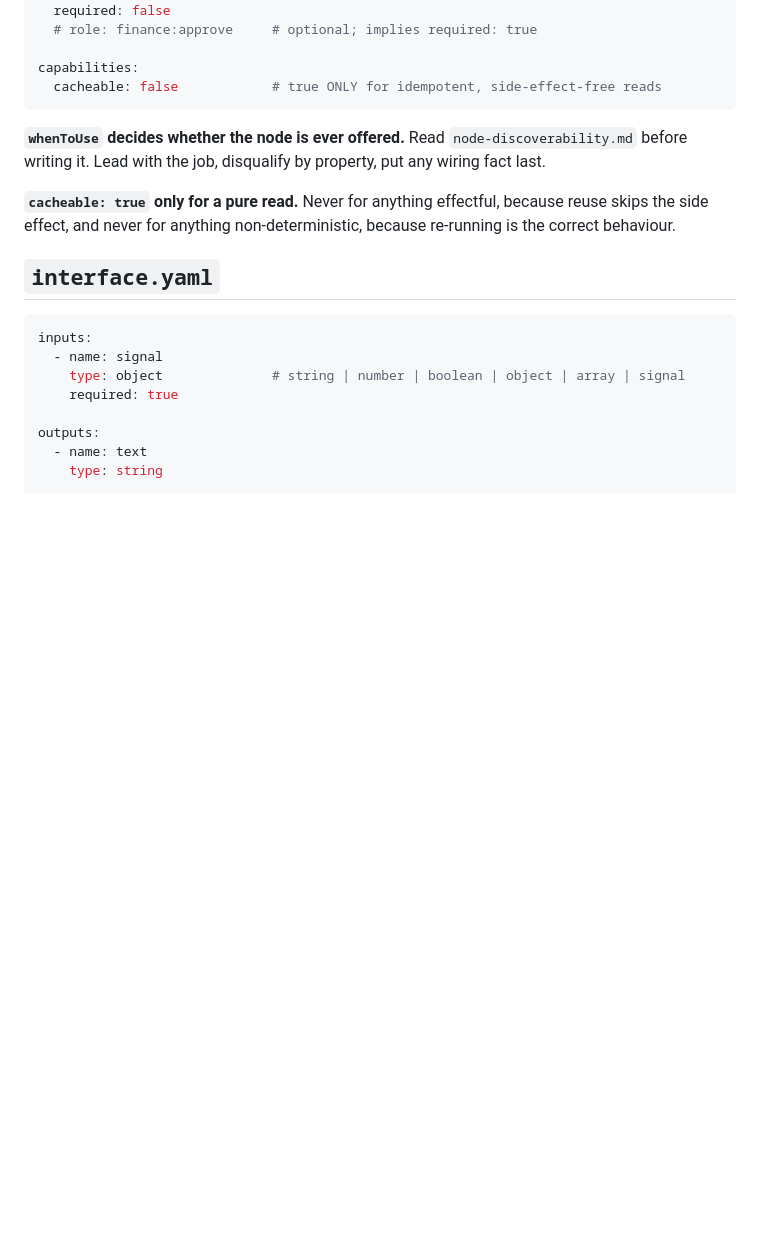
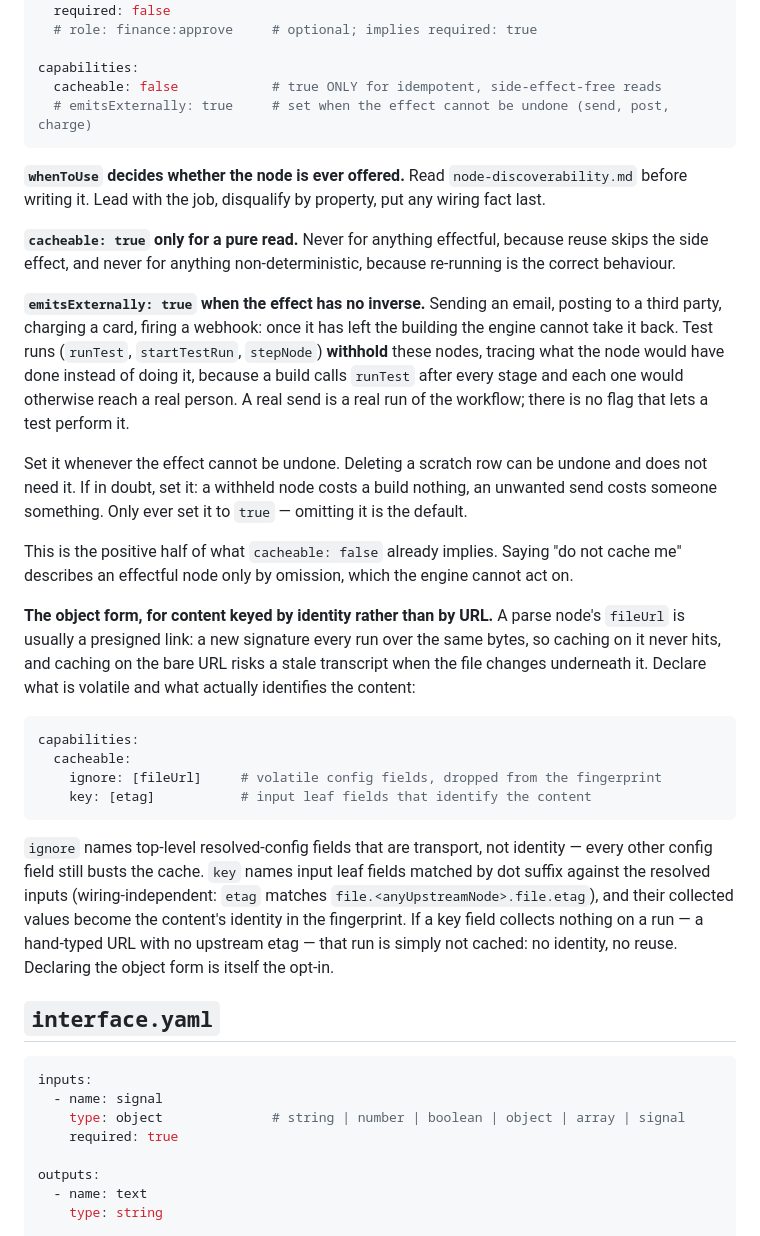
Before and after one commit to unoverse-platform/docs, a Markdown page: nodes/CLAUDE.md, the part around the change. Rendered like a GitHub page; blank space fills up the shorter version.

````diff
--- a/nodes/CLAUDE.md
+++ b/nodes/CLAUDE.md
@@ -79,6 +79,7 @@ auth:
 
 capabilities:
   cacheable: false            # true ONLY for idempotent, side-effect-free reads
+  # emitsExternally: true     # set when the effect cannot be undone (send, post, charge)
 ```
 
 **`whenToUse` decides whether the node is ever offered.** Read
@@ -88,6 +89,41 @@ put any wiring fact last.
 **`cacheable: true` only for a pure read.** Never for anything effectful, because reuse
 skips the side effect, and never for anything non-deterministic, because re-running is the
 correct behaviour.
+
+**`emitsExternally: true` when the effect has no inverse.** Sending an email, posting to a
+third party, charging a card, firing a webhook: once it has left the building the engine
+cannot take it back. Test runs (`runTest`, `startTestRun`, `stepNode`) **withhold** these
+nodes, tracing what the node would have done instead of doing it, because a build calls
+`runTest` after every stage and each one would otherwise reach a real person. A real send is
+a real run of the workflow; there is no flag that lets a test perform it.
+
+Set it whenever the effect cannot be undone. Deleting a scratch row can be undone and does
+not need it. If in doubt, set it: a withheld node costs a build nothing, an unwanted send
+costs someone something. Only ever set it to `true` — omitting it is the default.
+
+This is the positive half of what `cacheable: false` already implies. Saying "do not cache
+me" describes an effectful node only by omission, which the engine cannot act on.
+
+**The object form, for content keyed by identity rather than by URL.** A parse node's
+`fileUrl` is usually a presigned link: a new signature every run over the same bytes, so
+caching on it never hits, and caching on the bare URL risks a stale transcript when the
+file changes underneath it. Declare what is volatile and what actually identifies the
+content:
+
+```yaml
+capabilities:
+  cacheable:
+    ignore: [fileUrl]     # volatile config fields, dropped from the fingerprint
+    key: [etag]           # input leaf fields that identify the content
+```
+
+`ignore` names top-level resolved-config fields that are transport, not identity — every
+other config field still busts the cache. `key` names input leaf fields matched by dot
+suffix against the resolved inputs (wiring-independent: `etag` matches
+`file.<anyUpstreamNode>.file.etag`), and their collected values become the content's
+identity in the fingerprint. If a key field collects nothing on a run — a hand-typed URL
+with no upstream etag — that run is simply not cached: no identity, no reuse. Declaring
+the object form is itself the opt-in.
 
 ## `interface.yaml`
 
````
Also changed, not shown: design/analytics.md (+17 -3 lines), nodes/manifest-nodes.md (+39 -0 lines).
